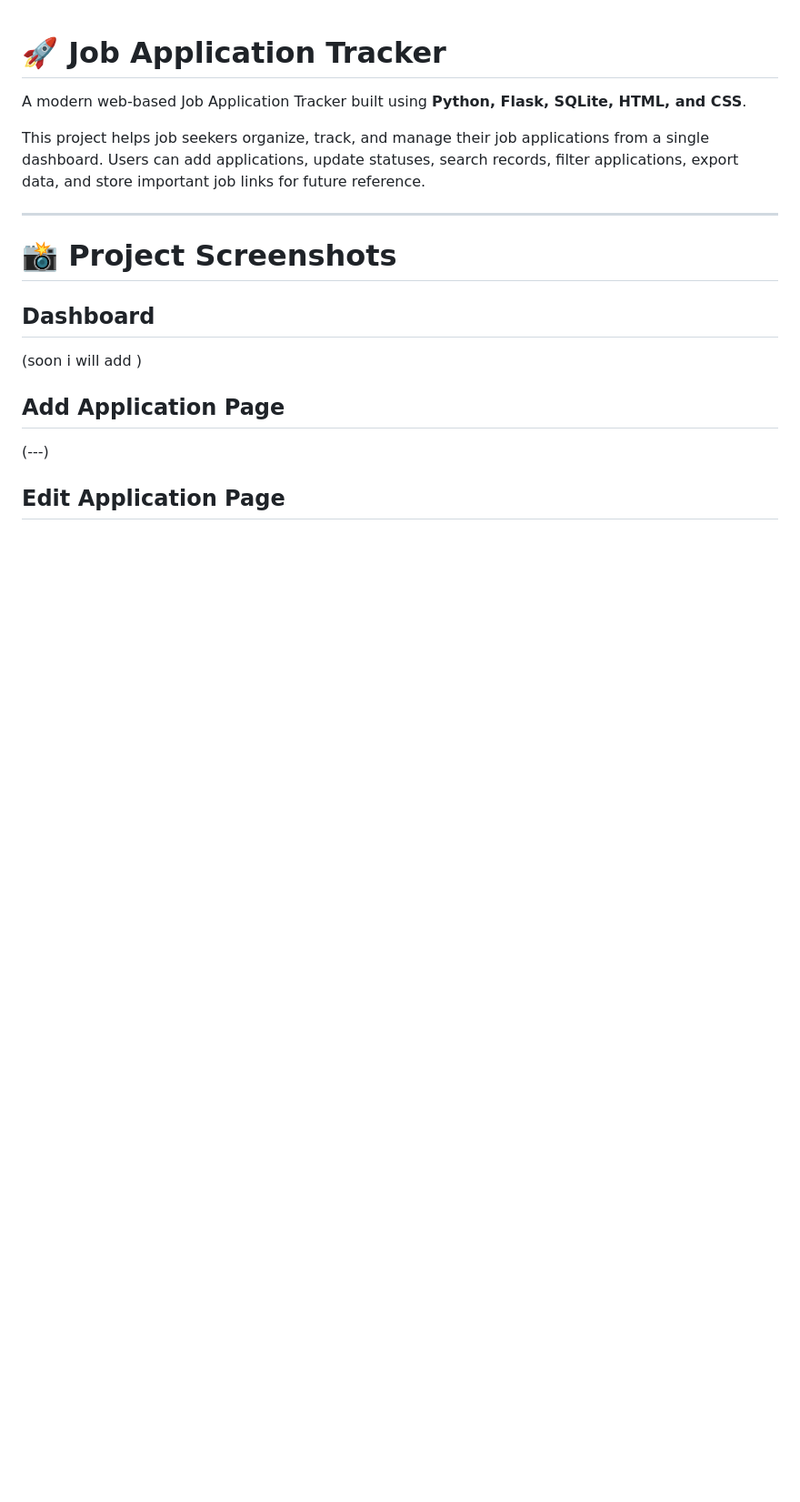
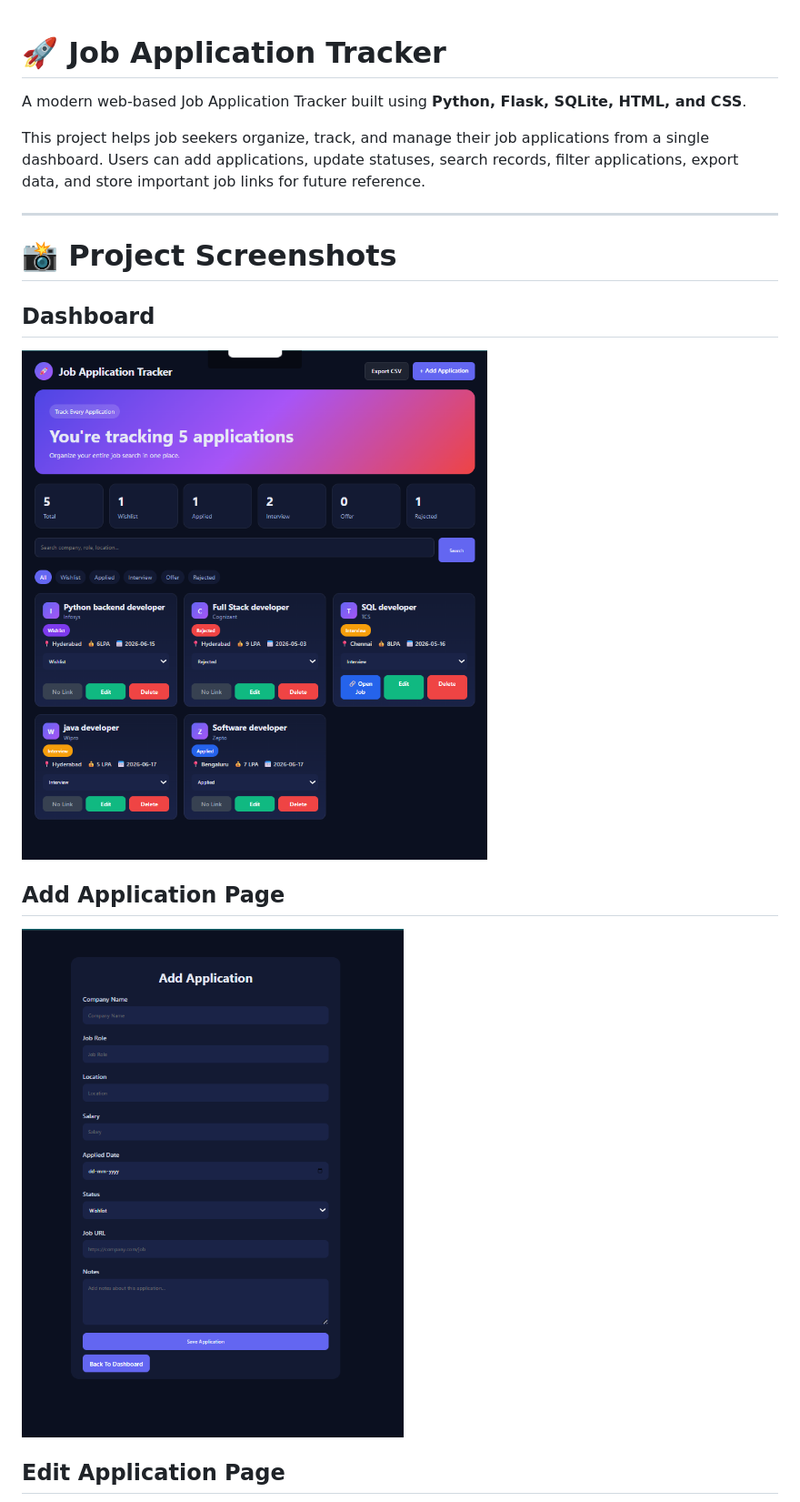
Before and after one commit to varun-anumalla/Job-Application-Tracker, a Markdown page: README.md, the part around one of its changes. Shown at 91% size. GitHub-like rendering; blank space fills up the shorter version.

Commit message:
Revise README with image
Updated README with image links and placeholders for future content.

```diff
--- a/README.md
+++ b/README.md
@@ -10,11 +10,11 @@ This project helps job seekers organize, track, and manage their job application
 
 ## Dashboard
 
-(soon i will add )
+<img src="https://github.com/varun-anumalla/Job-Application-Tracker/blob/main/Screenshot%202026-06-17%20234912.png?raw=true" width="1000">
 
 ## Add Application Page
 
-(---)
+<img src="https://github.com/varun-anumalla/Job-Application-Tracker/blob/main/Screenshot%202026-06-17%20234933.png?raw=true" width="1000">
 
 ## Edit Application Page
 
```
Also changed, not shown: other parts of README.md (+2 -2 lines).
